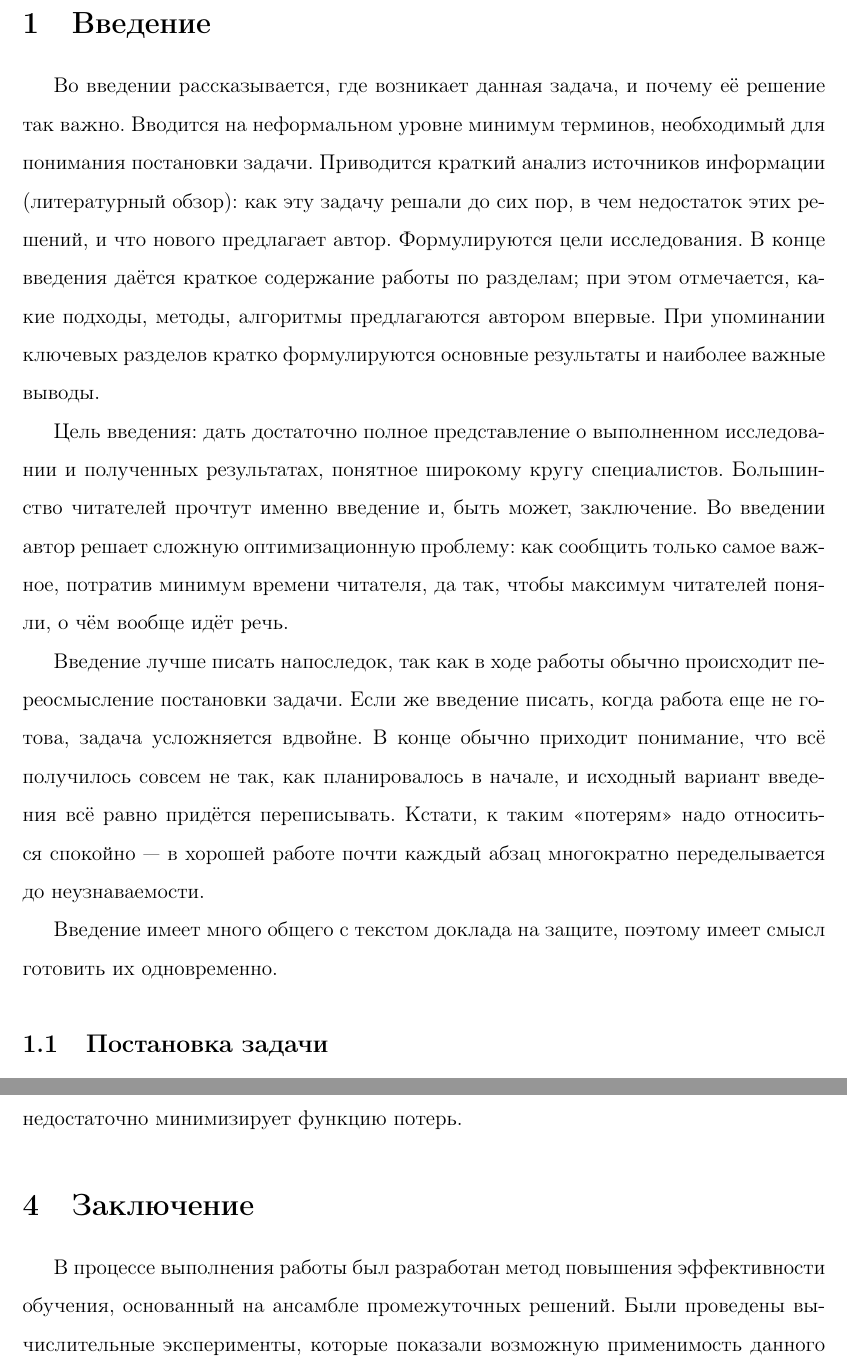
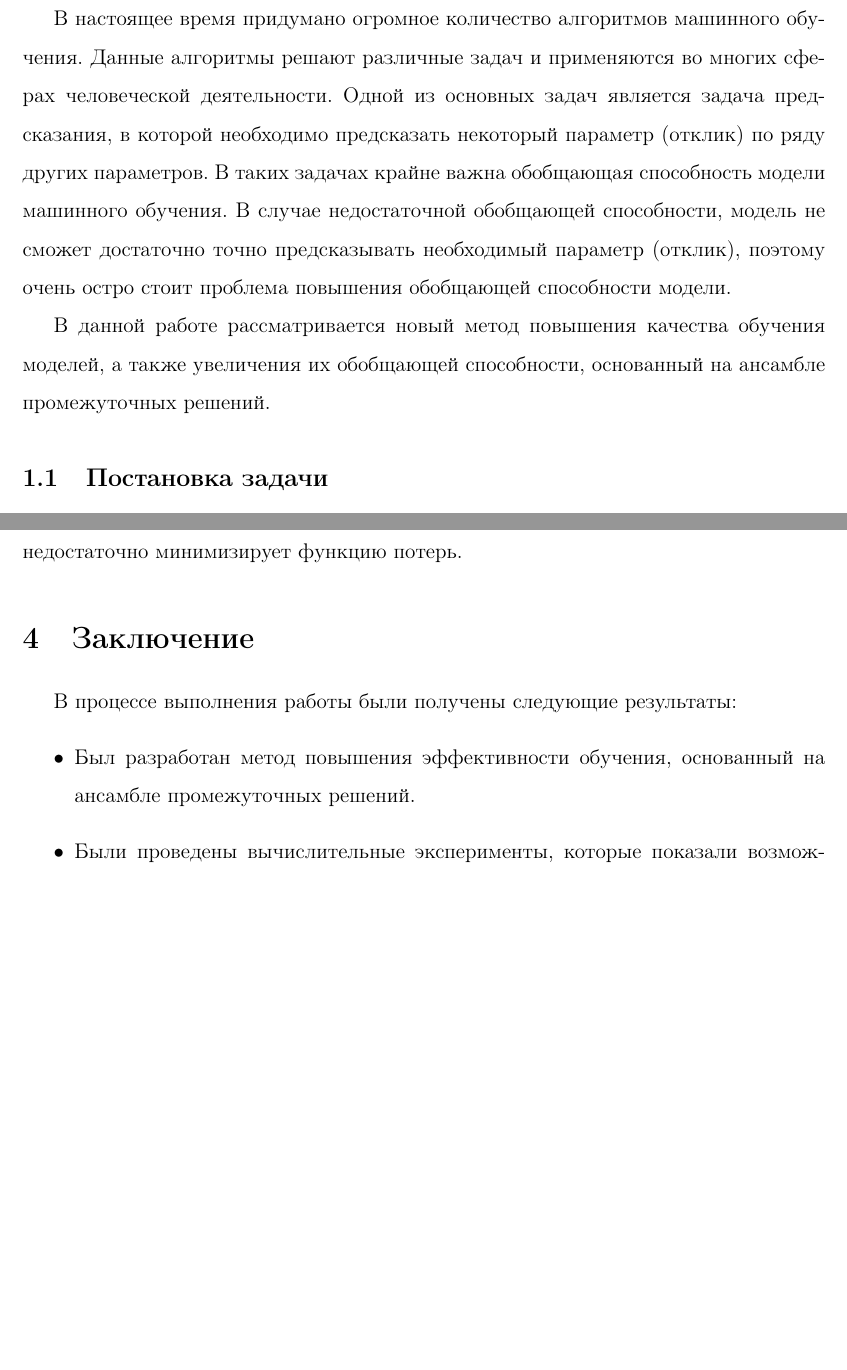
Before and after one commit to CrafterKolyan/coursework-msu-3rd-course, a LaTeX paper (coursework.tex): two parts of pages 4 and 9 of 10 before the commit and two parts of pages 4 and 8 of 9 after it, joined at a grey line, cut at the place of the change, the shorter picture padded with empty space. Compiled offline with pdfLaTeX.

Commit message:
Now with first words

```diff
--- a/coursework.tex
+++ b/coursework.tex
@@ -122,29 +122,9 @@
 \newpage
 \section{Введение}
 
-Во введении рассказывается, где возникает данная задача, и~почему её решение так важно.
-Вводится на неформальном уровне минимум терминов, необходимый для понимания постановки задачи.
-Приводится краткий анализ источников информации (литературный обзор):
-как эту задачу решали до сих пор, в~чем недостаток этих решений, и~что нового предлагает автор.
-Формулируются цели исследования.
-В~конце введения даётся краткое содержание работы по разделам;
-при этом отмечается, какие подходы, методы, алгоритмы предлагаются автором впервые.
-При~упоминании ключевых разделов кратко формулируются основные результаты и~наиболее важные выводы.
+В настоящее время придумано огромное количество алгоритмов машинного обучения. Данные алгоритмы решают различные задач и применяются во многих сферах человеческой деятельности. Одной из основных задач является задача предсказания, в которой необходимо предсказать некоторый параметр (отклик) по ряду других параметров. В таких задачах крайне важна обобщающая способность модели машинного обучения. В случае недостаточной обобщающей способности, модель не сможет достаточно точно предсказывать необходимый параметр (отклик), поэтому очень остро стоит проблема повышения обобщающей способности модели.
 
-Цель введения: дать достаточно полное представление о~выполненном исследовании
-и~полученных результатах, понятное широкому кругу специалистов.
-Большинство читателей прочтут именно введение и, быть может, заключение.
-Во~введении автор решает сложную оптимизационную проблему:
-как сообщить только самое важное, потратив минимум времени читателя,
-да~так, чтобы максимум читателей поняли, о~чём вообще идёт речь.
-
-Введение лучше писать напоследок, так как в~ходе работы обычно происходит переосмысление постановки задачи.
-Если же введение писать, когда работа еще не~готова, задача усложняется вдвойне.
-В~конце обычно приходит понимание, что всё получилось совсем не~так, как планировалось в~начале,
-и~исходный вариант введения всё равно придётся переписывать.
-Кстати, к~таким «потерям» надо относиться спокойно~--- в~хорошей работе почти каждый абзац многократно переделывается до~неузнаваемости.
-
-Введение имеет много общего с~текстом доклада на~защите, поэтому имеет смысл готовить их одновременно.
+В данной работе рассматривается новый метод повышения качества обучения моделей, а также увеличения их обобщающей способности, основанный на ансамбле промежуточных решений.
 
 \subsection{Постановка задачи}
 
@@ -300,8 +280,12 @@ $$
 
 \section{Заключение}
 
-В процессе выполнения работы был разработан метод повышения эффективности обучения, основанный на ансамбле промежуточных решений.
-Были проведены вычислительные эксперименты, которые показали возможную применимость данного метода для улучшения качества нейронных сетей, решающих задачу классификации на реальных данных. В ходе выполнения эксперимента было замечено улучшения качества работы отдельных нейронных сетей.
+В процессе выполнения работы были получены следующие результаты:
+\begin{itemize}
+\item Был разработан метод повышения эффективности обучения, основанный на ансамбле промежуточных решений.
+\item Были проведены вычислительные эксперименты, которые показали возможную применимость данного метода для улучшения качества нейронных сетей, решающих задачу классификации на реальных данных.
+\item В ходе выполнения эксперимента было замечено улучшения качества работы отдельных нейронных сетей.
+\end{itemize}
 
 \newpage
 
```
Also changed, not shown: coursework.pdf, coursework.tex (2 more changed lines).
